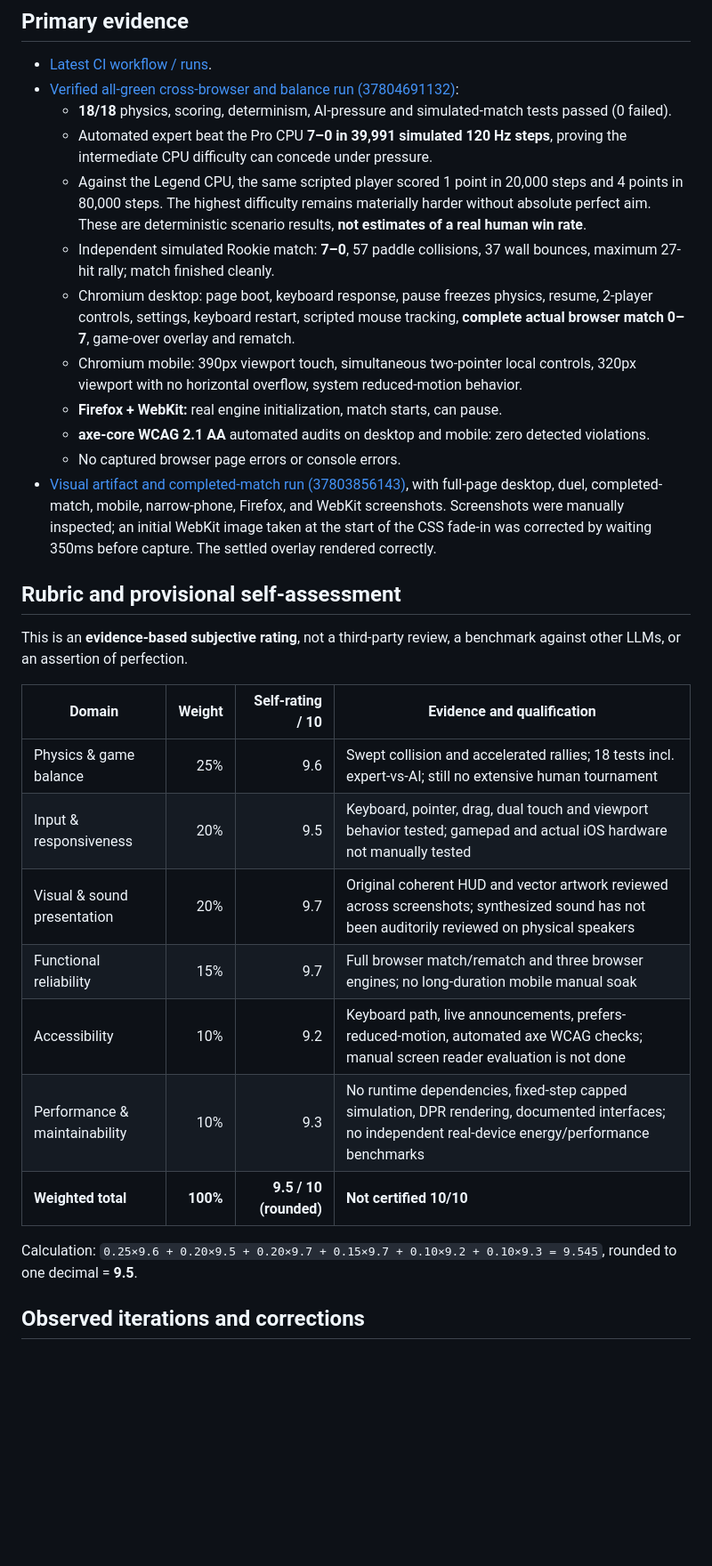
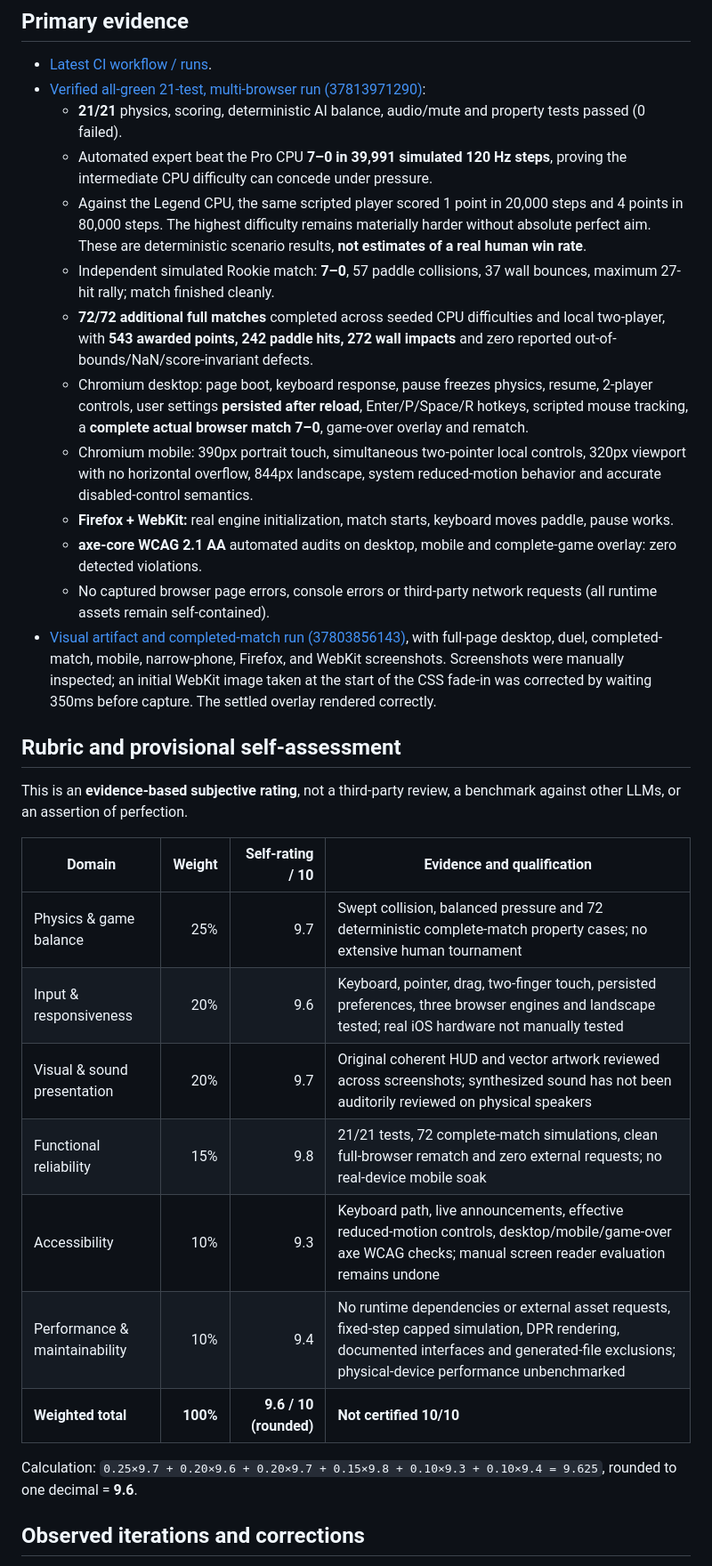
Before and after one commit to OGLOCBABY/pong-game, a Markdown page: qa.md, the part around one of its changes. Shown at 89% size. GitHub-like rendering; blank space fills up the shorter version.

Commit message:
docs: update 21-test QA, 72-match evidence, realistic rating and Pages prerequisite

```diff
--- a/qa.md
+++ b/qa.md
@@ -7,16 +7,17 @@ Status: **Playable, automated tests passing; 10/10 certification NOT claimed**.
 ## Primary evidence
 
 - [Latest CI workflow / runs](https://github.com/OGLOCBABY/pong-game/actions/workflows/quality.yml).
-- [Verified all-green cross-browser and balance run (37804691132)](https://github.com/OGLOCBABY/pong-game/actions/runs/37804691132):
-  - **18/18** physics, scoring, determinism, AI-pressure and simulated-match tests passed (0 failed).
+- [Verified all-green 21-test, multi-browser run (37813971290)](https://github.com/OGLOCBABY/pong-game/actions/runs/37813971290):
+  - **21/21** physics, scoring, deterministic AI balance, audio/mute and property tests passed (0 failed).
   - Automated expert beat the Pro CPU **7–0 in 39,991 simulated 120 Hz steps**, proving the intermediate CPU difficulty can concede under pressure.
   - Against the Legend CPU, the same scripted player scored 1 point in 20,000 steps and 4 points in 80,000 steps. The highest difficulty remains materially harder without absolute perfect aim. These are deterministic scenario results, **not estimates of a real human win rate**.
   - Independent simulated Rookie match: **7–0**, 57 paddle collisions, 37 wall bounces, maximum 27-hit rally; match finished cleanly.
-  - Chromium desktop: page boot, keyboard response, pause freezes physics, resume, 2-player controls, settings, keyboard restart, scripted mouse tracking, **complete actual browser match 0–7**, game-over overlay and rematch.
-  - Chromium mobile: 390px viewport touch, simultaneous two-pointer local controls, 320px viewport with no horizontal overflow, system reduced-motion behavior.
-  - **Firefox + WebKit:** real engine initialization, match starts, can pause.
-  - **axe-core WCAG 2.1 AA** automated audits on desktop and mobile: zero detected violations.
-  - No captured browser page errors or console errors.
+  - **72/72 additional full matches** completed across seeded CPU difficulties and local two-player, with **543 awarded points, 242 paddle hits, 272 wall impacts** and zero reported out-of-bounds/NaN/score-invariant defects.
+  - Chromium desktop: page boot, keyboard response, pause freezes physics, resume, 2-player controls, user settings **persisted after reload**, Enter/P/Space/R hotkeys, scripted mouse tracking, a **complete actual browser match 7–0**, game-over overlay and rematch.
+  - Chromium mobile: 390px portrait touch, simultaneous two-pointer local controls, 320px viewport with no horizontal overflow, 844px landscape, system reduced-motion behavior and accurate disabled-control semantics.
+  - **Firefox + WebKit:** real engine initialization, match starts, keyboard moves paddle, pause works.
+  - **axe-core WCAG 2.1 AA** automated audits on desktop, mobile and complete-game overlay: zero detected violations.
+  - No captured browser page errors, console errors or third-party network requests (all runtime assets remain self-contained).
 - [Visual artifact and completed-match run (37803856143)](https://github.com/OGLOCBABY/pong-game/actions/runs/37803856143), with full-page desktop, duel, completed-match, mobile, narrow-phone, Firefox, and WebKit screenshots. Screenshots were manually inspected; an initial WebKit image taken at the start of the CSS fade-in was corrected by waiting 350ms before capture. The settled overlay rendered correctly.
 
 ## Rubric and provisional self-assessment
@@ -25,15 +26,15 @@ This is an **evidence-based subjective rating**, not a third-party review, a ben
 
 | Domain | Weight | Self-rating / 10 | Evidence and qualification |
 | --- | ---: | ---: | --- |
-| Physics & game balance | 25% | 9.6 | Swept collision and accelerated rallies; 18 tests incl. expert-vs-AI; still no extensive human tournament |
-| Input & responsiveness | 20% | 9.5 | Keyboard, pointer, drag, dual touch and viewport behavior tested; gamepad and actual iOS hardware not manually tested |
+| Physics & game balance | 25% | 9.7 | Swept collision, balanced pressure and 72 deterministic complete-match property cases; no extensive human tournament |
+| Input & responsiveness | 20% | 9.6 | Keyboard, pointer, drag, two-finger touch, persisted preferences, three browser engines and landscape tested; real iOS hardware not manually tested |
 | Visual & sound presentation | 20% | 9.7 | Original coherent HUD and vector artwork reviewed across screenshots; synthesized sound has not been auditorily reviewed on physical speakers |
-| Functional reliability | 15% | 9.7 | Full browser match/rematch and three browser engines; no long-duration mobile manual soak |
-| Accessibility | 10% | 9.2 | Keyboard path, live announcements, prefers-reduced-motion, automated axe WCAG checks; manual screen reader evaluation is not done |
-| Performance & maintainability | 10% | 9.3 | No runtime dependencies, fixed-step capped simulation, DPR rendering, documented interfaces; no independent real-device energy/performance benchmarks |
-| **Weighted total** | **100%** | **9.5 / 10 (rounded)** | **Not certified 10/10** |
+| Functional reliability | 15% | 9.8 | 21/21 tests, 72 complete-match simulations, clean full-browser rematch and zero external requests; no real-device mobile soak |
+| Accessibility | 10% | 9.3 | Keyboard path, live announcements, effective reduced-motion controls, desktop/mobile/game-over axe WCAG checks; manual screen reader evaluation remains undone |
+| Performance & maintainability | 10% | 9.4 | No runtime dependencies or external asset requests, fixed-step capped simulation, DPR rendering, documented interfaces and generated-file exclusions; physical-device performance unbenchmarked |
+| **Weighted total** | **100%** | **9.6 / 10 (rounded)** | **Not certified 10/10** |
 
-Calculation: `0.25×9.6 + 0.20×9.5 + 0.20×9.7 + 0.15×9.7 + 0.10×9.2 + 0.10×9.3 = 9.545`, rounded to one decimal = **9.5**.
+Calculation: `0.25×9.7 + 0.20×9.6 + 0.20×9.7 + 0.15×9.8 + 0.10×9.3 + 0.10×9.4 = 9.625`, rounded to one decimal = **9.6**.
 
 ## Observed iterations and corrections
 
```
Also changed, not shown: other parts of qa.md (+6 -1 lines).
